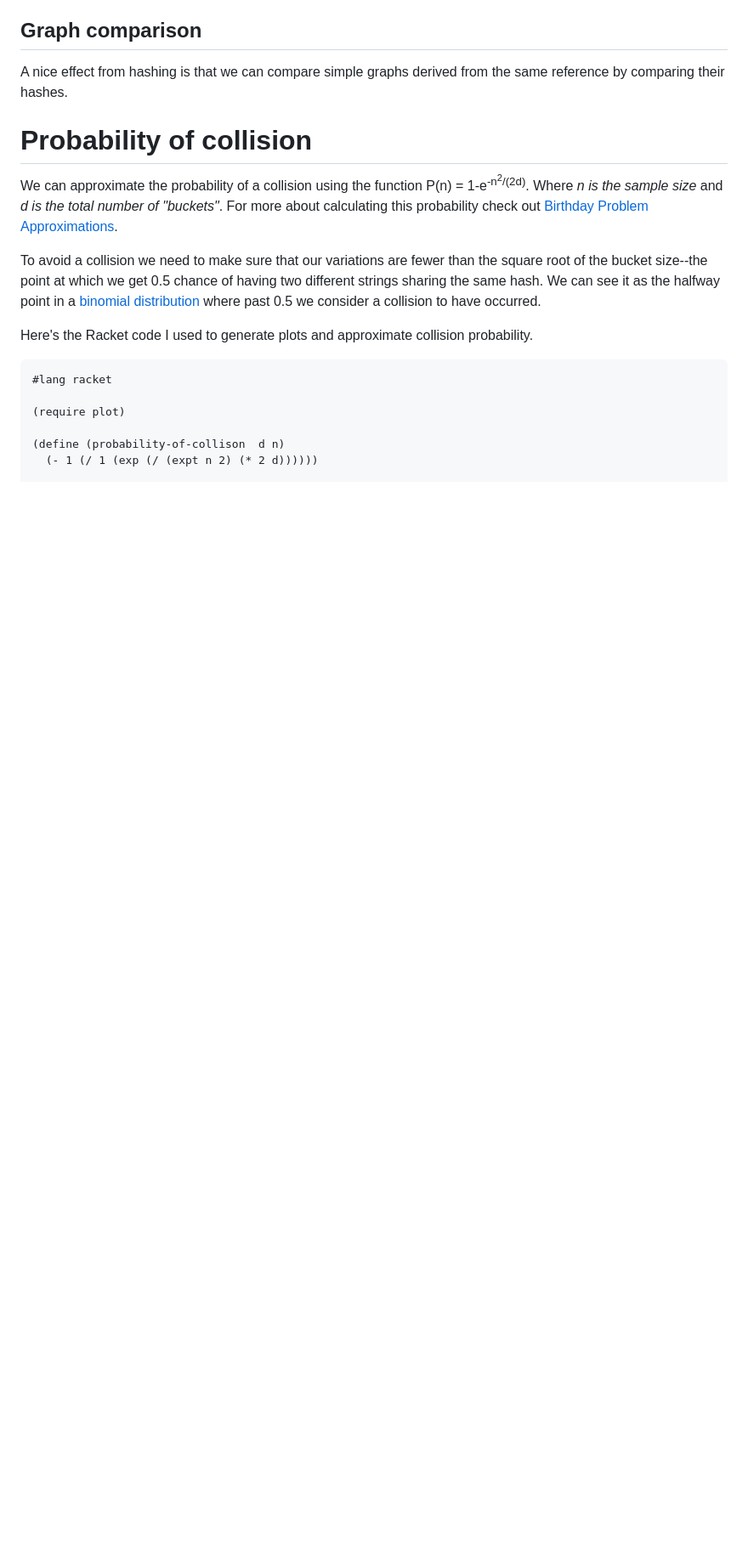
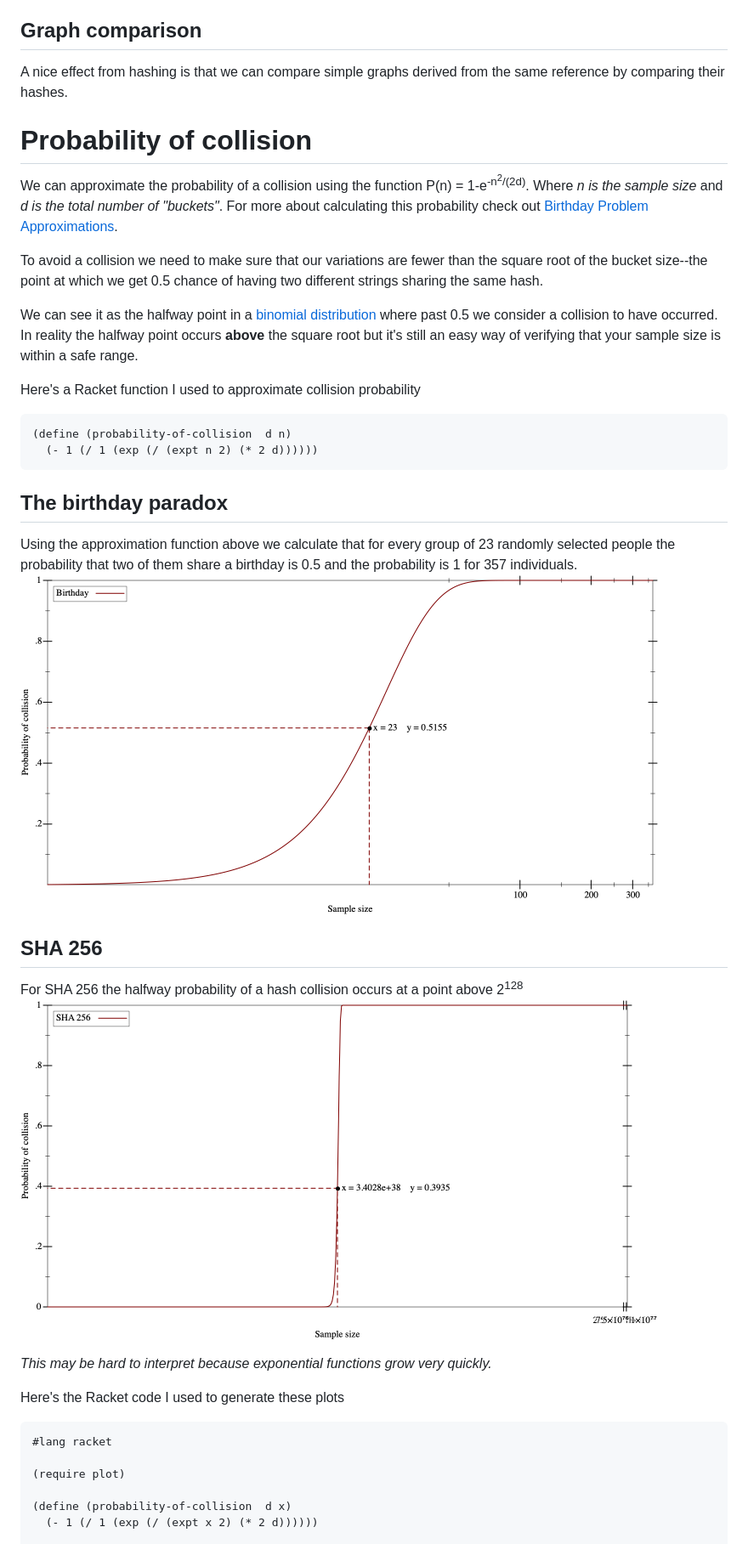
Before and after one commit to urbanslug/blog, a Markdown page: posts/2019-07-21-Justifying-Sha256-for-variation-graphs.md, the part around the change printed below. Shown: that part at 85% size. Rendered like a GitHub page; pictures changed too: images/Content/Graphs/birthday.png, images/Content/Graphs/sha256.png; blank space fills up the shorter version.

````diff
--- a/posts/2019-07-21-Justifying-Sha256-for-variation-graphs.md
+++ b/posts/2019-07-21-Justifying-Sha256-for-variation-graphs.md
@@ -42,16 +44,40 @@ For more about calculating this probability check out [Birthday Problem Approxim
 To avoid a collision we need to make sure that our variations are fewer than the
 square root of the bucket size--the point at which we get 0.5 chance of having
 two different strings sharing the same hash.
+
+
 We can see it as the halfway point in a [binomial distribution] where past 0.5 we
-consider a collision to have occurred.
+consider a collision to have occurred. In reality the halfway point occurs
+**above** the square root but it's still an easy way of verifying that your
+sample size is within a safe range.
 
-Here's the Racket code I used to generate plots and approximate collision
-probability.
+
+
+Here's a Racket function I used to approximate collision probability
+```
+(define (probability-of-collision  d n)
+  (- 1 (/ 1 (exp (/ (expt n 2) (* 2 d))))))
+```
+
+## The birthday paradox
+Using the approximation function above we calculate that for every group of 23
+randomly selected people the probability that two of them share a birthday is
+0.5 and the probability is 1 for 357 individuals.
+![birthday plot]
+
+## SHA 256
+For SHA 256 the halfway probability of a hash collision occurs at a point above
+2<sup>128</sup>
+![sha256 plot]
+
+*This may be hard to interpret because exponential functions grow very quickly.*
+
+Here's the Racket code I used to generate these plots
 ```
 #lang racket
 
 (require plot)
 
-(define (probability-of-collison  d n)
-  (- 1 (/ 1 (exp (/ (expt n 2) (* 2 d))))))
+(define (probability-of-collision  d x)
+  (- 1 (/ 1 (exp (/ (expt x 2) (* 2 d))))))
 
````
Also changed, not shown: other parts of posts/2019-07-21-Justifying-Sha256-for-variation-graphs.md (+33 -30 lines).
